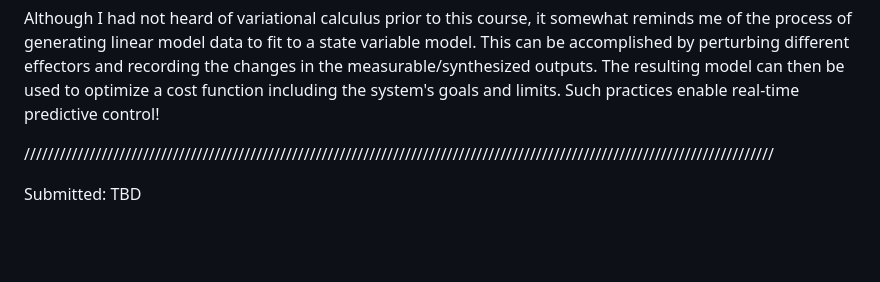
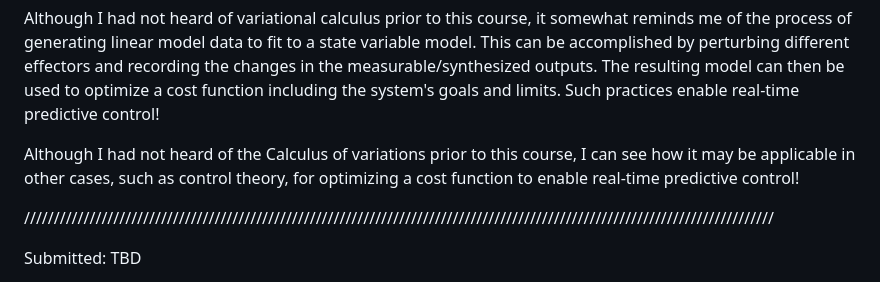
Before and after one commit to cjdipietrantonio/ME5180, a Markdown page: discussions/discussion02/discussion02.md, the part around the change. Drawn GitHub-style; blank space fills up the shorter version.

Commit message:
Optional closing p

```diff
--- a/discussions/discussion02/discussion02.md
+++ b/discussions/discussion02/discussion02.md
@@ -44,6 +44,7 @@ However, when we substitute our boundary conditions, we are left with a transcen
 
 Although I had not heard of variational calculus prior to this course, it somewhat reminds me of the process of generating linear model data to fit to a state variable model. This can be accomplished by perturbing different effectors and recording the changes in the measurable/synthesized outputs. The resulting model can then be used to optimize a cost function including the system's goals and limits. Such practices enable real-time predictive control!
 
+Although I had not heard of the Calculus of variations prior to this course, I can see how it may be applicable in other cases, such as control theory, for optimizing a cost function to enable real-time predictive control!
 
 //////////////////////////////////////////////////////////////////////////////////////////////////////////////////////////////
 
```
